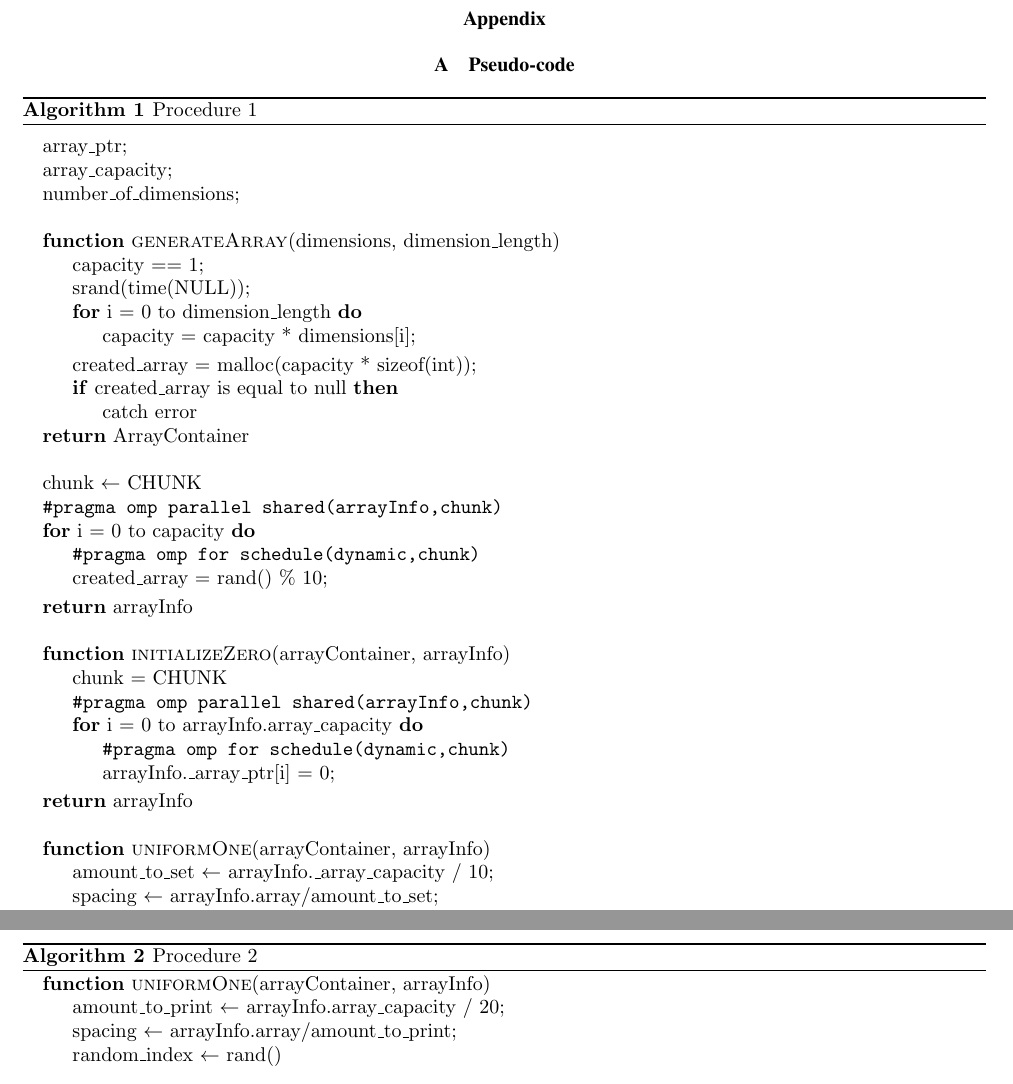
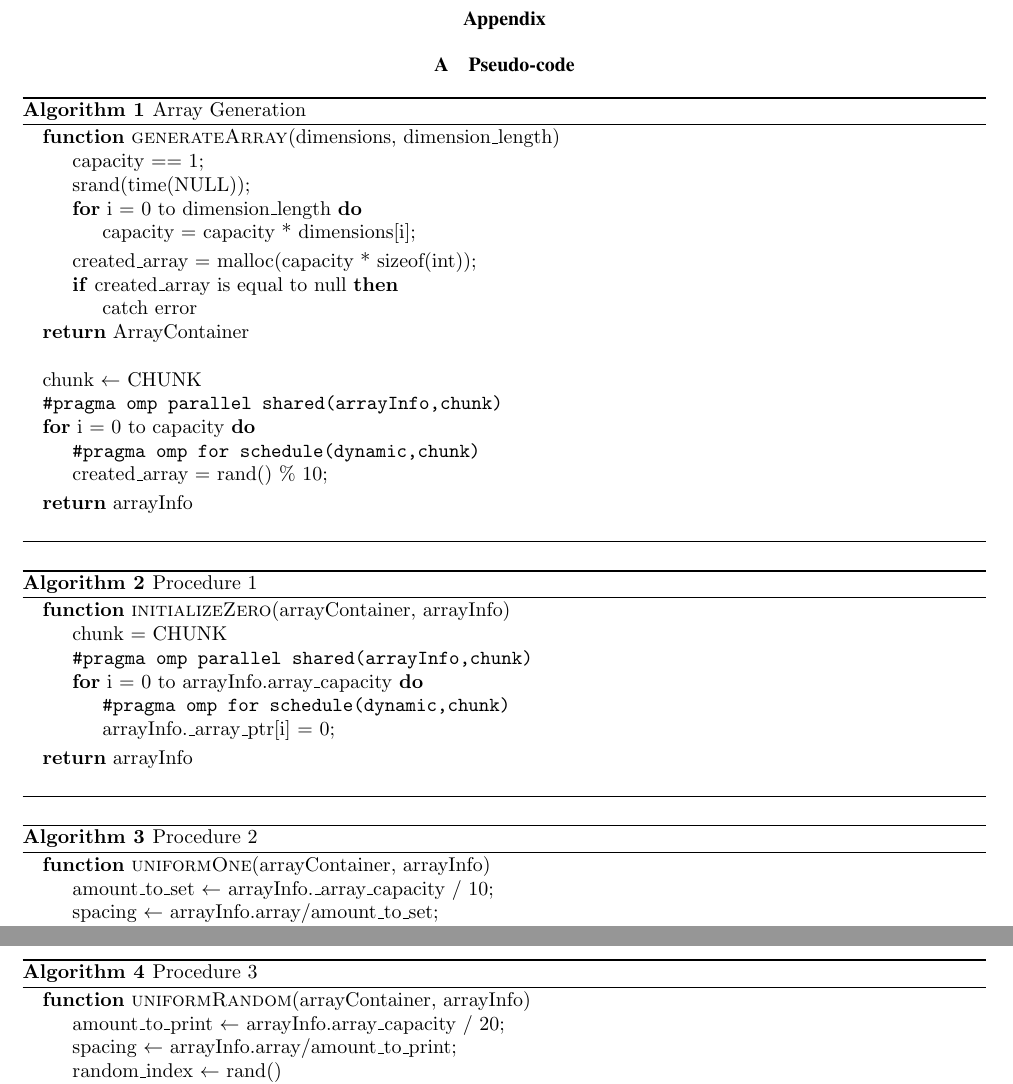
Before and after one commit to JaredP94/Matrix-Transformation, a LaTeX document (Big Data Lab 1.tex): two parts of pages 4 and 5 of 5, joined at a grey line, cut so that both start at the same text. Compiled offline with pdfLaTeX.

Commit message:
Changes to Pseudo-code

```diff
--- a/Big Data Lab 1.tex
+++ b/Big Data Lab 1.tex
@@ -202,13 +202,6 @@ This process is expanded upon using the sudo code in Appendix TODO:Fill in appen
 
 	\begin{algorithm}[htbp]
 		\begin{algorithmic}
-			%\Procedure{arrayContainer}{}\Comment{}
-			\\
-			\State array\textunderscore ptr;
-			\State array\textunderscore capacity;
-			\State number\textunderscore of\textunderscore dimensions;
-			%\EndProcedure
-			\\
 
 %------------------------------------------------------------------------------
 
@@ -235,8 +228,14 @@ This process is expanded upon using the sudo code in Appendix TODO:Fill in appen
 			\EndFor
 			\State \Return arrayInfo \\
 			%\EndProcedure \\
+		\caption{Array Generation}
+		\label{alg:0}
+	\end{algorithmic}
+\end{algorithm}
 
 %------------------------------------------------------------------------------
+	\begin{algorithm}[htbp]
+	\begin{algorithmic}
 			%\Procedure{arrayContainer}{}\Comment{}
 			\Function{initializeZero}{arrayContainer, arrayInfo}
 			\State chunk = CHUNK
@@ -248,9 +247,14 @@ This process is expanded upon using the sudo code in Appendix TODO:Fill in appen
 			\EndFunction
 			\State \Return arrayInfo \\
 			%\EndProcedure \\
+		\caption{Procedure 1}
+		\label{alg:1}
+	\end{algorithmic}
+\end{algorithm}
 
 %------------------------------------------------------------------------------
-
+\begin{algorithm}[htbp]
+	\begin{algorithmic}
 			%\Procedure{arrayContainer}{}\Comment{}
 			\Function{uniformOne}{arrayContainer, arrayInfo}
 			\State amount\textunderscore to\textunderscore set $\leftarrow$ arrayInfo.\textunderscore array\textunderscore capacity / 10;
@@ -264,17 +268,19 @@ This process is expanded upon using the sudo code in Appendix TODO:Fill in appen
 			\EndFunction
 			\State \Return arrayInfo \\
 			%\EndProcedure \\
+		\caption{Procedure 2}
+		\label{alg:2}
+	\end{algorithmic}
+\end{algorithm}
+
 
 %------------------------------------------------------------------------------
-			\caption{Procedure 1}
-			\label{alg:2}
-		\end{algorithmic}
-	\end{algorithm}
+
 
 \begin{algorithm}[htbp]
 	\begin{algorithmic}
 		%\Procedure{arrayContainer}{}\Comment{}
-		\Function{uniformOne}{arrayContainer, arrayInfo}
+		\Function{uniformRandom}{arrayContainer, arrayInfo}
 		\State amount\textunderscore to\textunderscore print $\leftarrow$ arrayInfo.array\textunderscore capacity / 20;
 		\State spacing $\leftarrow$ arrayInfo.array/amount\textunderscore to\textunderscore print;
 		\State random\textunderscore index $\leftarrow$ rand() % dimensions[0];
@@ -304,3 +310,4 @@ This process is expanded upon using the sudo code in Appendix TODO:Fill in appen
 		\State \Return arrayInfo
 		\EndFunction \\
 		%\EndProcedure \\
+		\caption{Procedure 3}
@@ -313,10 +325,8 @@ This process is expanded upon using the sudo code in Appendix TODO:Fill in appen
 		\State generated\textunderscore array $\leftarrow$ uniformRandomOne(generated\textunderscore array, dimensions);
 		\State free(generated\textunderscore array.array\textunderscore ptr);
 		\EndFunction
-
-
-		\caption{Procedure 2}
-		\label{alg:1}
+		\caption{Main Function}
+		\label{alg:4}
 	\end{algorithmic}
 \end{algorithm}
 
```
Also changed, not shown: Big Data Lab 1.tex (5 more changed lines).
